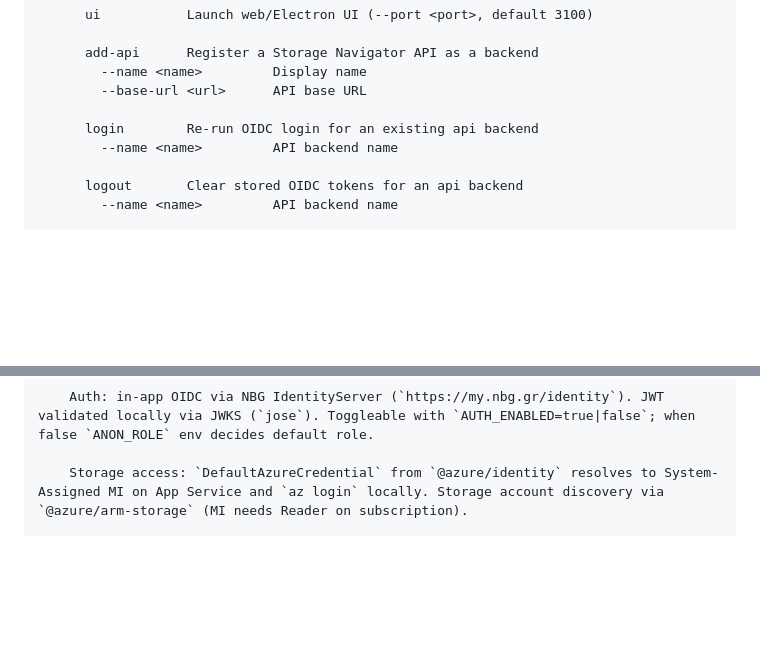
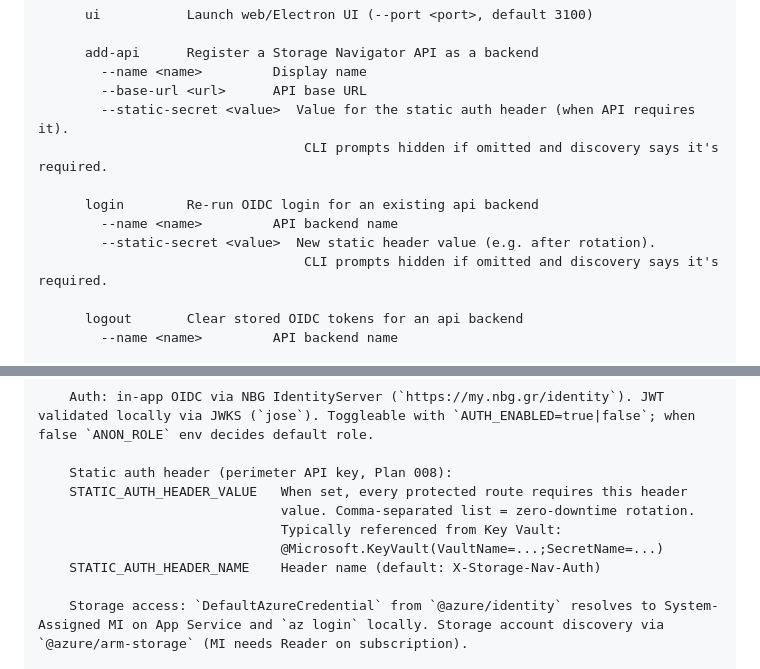
Before and after one commit to BikS2013/storage-navigator, a Markdown page: CLAUDE.md, 2 parts joined by grey strips. Rendered like a GitHub page; blank space fills up the shorter version.

```diff
--- a/CLAUDE.md
+++ b/CLAUDE.md
@@ -231,9 +231,13 @@ Azure Blob Storage Navigator — browse containers and view files through CLI or
           add-api      Register a Storage Navigator API as a backend
             --name <name>         Display name
             --base-url <url>      API base URL
+            --static-secret <value>  Value for the static auth header (when API requires it).
+                                      CLI prompts hidden if omitted and discovery says it's required.
 
           login        Re-run OIDC login for an existing api backend
             --name <name>         API backend name
+            --static-secret <value>  New static header value (e.g. after rotation).
+                                      CLI prompts hidden if omitted and discovery says it's required.
 
           logout       Clear stored OIDC tokens for an api backend
             --name <name>         API backend name
@@ -396,6 +400,13 @@ Azure Blob Storage Navigator — browse containers and view files through CLI or
 
         Auth: in-app OIDC via NBG IdentityServer (`https://my.nbg.gr/identity`). JWT validated locally via JWKS (`jose`). Toggleable with `AUTH_ENABLED=true|false`; when false `ANON_ROLE` env decides default role.
 
+        Static auth header (perimeter API key, Plan 008):
+        STATIC_AUTH_HEADER_VALUE   When set, every protected route requires this header
+                                   value. Comma-separated list = zero-downtime rotation.
+                                   Typically referenced from Key Vault:
+                                   @Microsoft.KeyVault(VaultName=...;SecretName=...)
+        STATIC_AUTH_HEADER_NAME    Header name (default: X-Storage-Nav-Auth)
+
         Storage access: `DefaultAzureCredential` from `@azure/identity` resolves to System-Assigned MI on App Service and `az login` locally. Storage account discovery via `@azure/arm-storage` (MI needs Reader on subscription).
 
         URL shape: `/storages/{account}/containers[/{c}/blobs[/{path}]]` and `/storages/{account}/shares[/{s}/files[/{path}]]`. Discovery: `/.well-known/storage-nav-config`. Health: `/healthz`, `/readyz`. OpenAPI: `/openapi.yaml`, swagger UI at `/docs`.
```
Also changed, not shown: docs/design/project-functions.md (+12 -0 lines).
